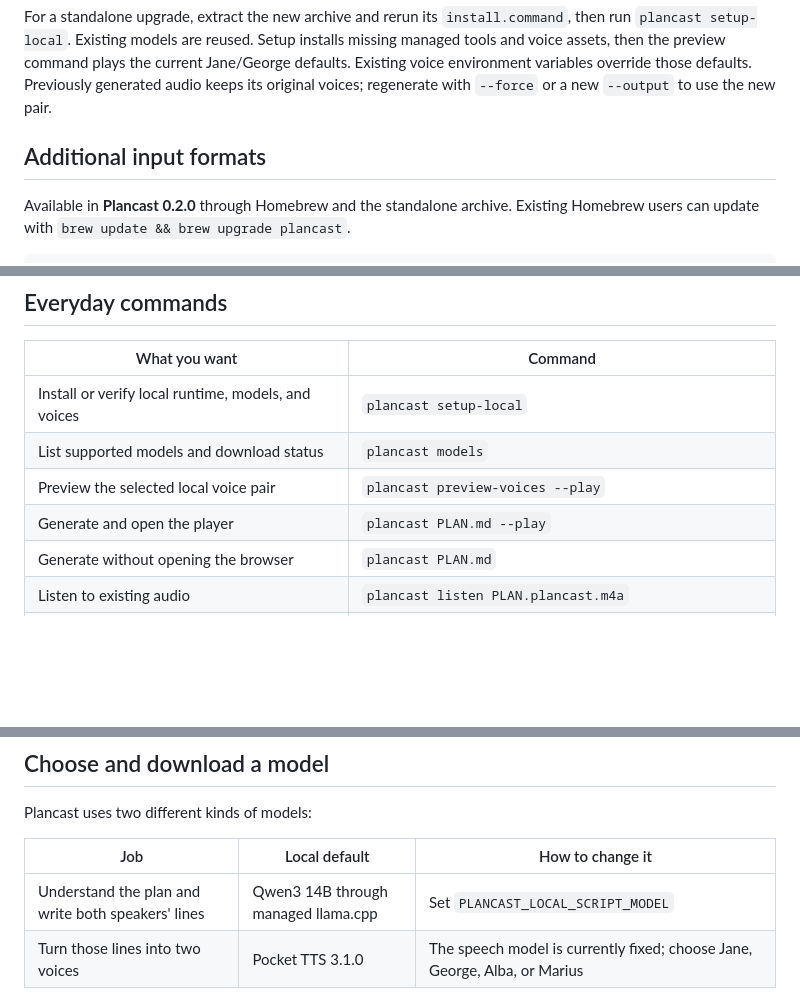
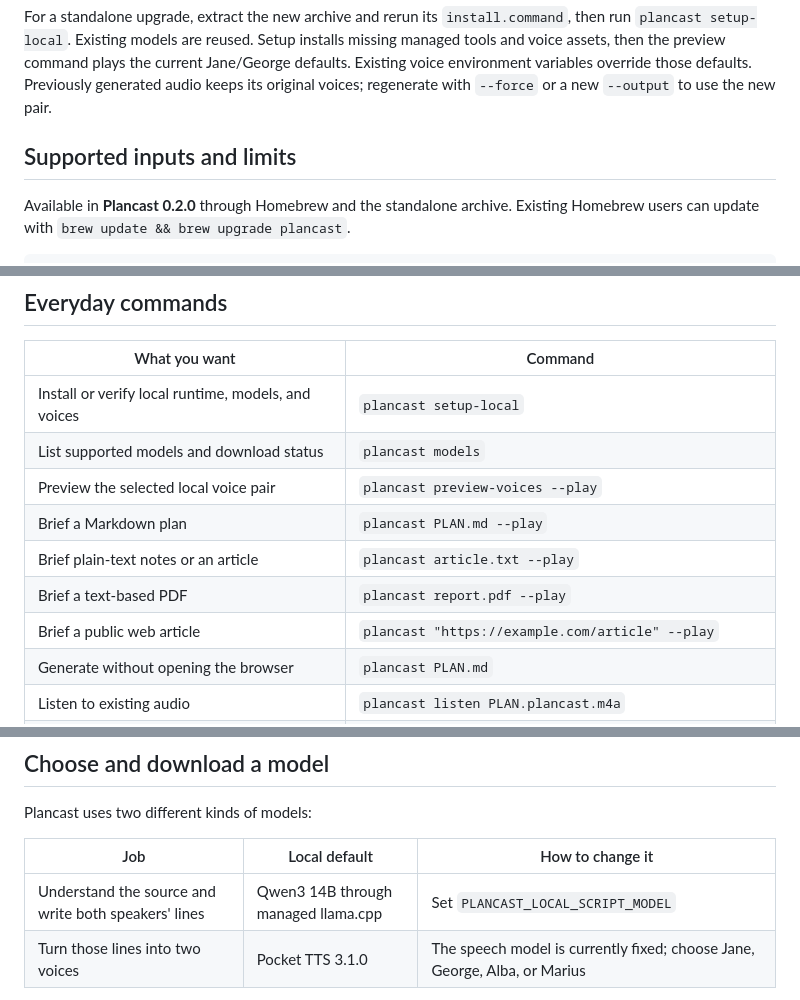
Before and after one commit to sarthakdabhi/plancast, a Markdown page: README.md, 3 parts joined by grey strips. GitHub-like rendering; blank space fills up the shorter version.

```diff
--- a/README.md
+++ b/README.md
@@ -101,7 +123,7 @@ plancast preview-voices --play
 
 For a standalone upgrade, extract the new archive and rerun its `install.command`, then run `plancast setup-local`. Existing models are reused. Setup installs missing managed tools and voice assets, then the preview command plays the current Jane/George defaults. Existing voice environment variables override those defaults. Previously generated audio keeps its original voices; regenerate with `--force` or a new `--output` to use the new pair.
 
-## Additional input formats
+## Supported inputs and limits
 
 Available in **Plancast 0.2.0** through Homebrew and the standalone archive. Existing Homebrew users can update with `brew update && brew upgrade plancast`.
 
@@ -135,7 +157,10 @@ Local files produce audio beside the source. URL briefings default to `article-<
 | Install or verify local runtime, models, and voices | `plancast setup-local` |
 | List supported models and download status | `plancast models` |
 | Preview the selected local voice pair | `plancast preview-voices --play` |
-| Generate and open the player | `plancast PLAN.md --play` |
+| Brief a Markdown plan | `plancast PLAN.md --play` |
+| Brief plain-text notes or an article | `plancast article.txt --play` |
+| Brief a text-based PDF | `plancast report.pdf --play` |
+| Brief a public web article | `plancast "https://example.com/article" --play` |
 | Generate without opening the browser | `plancast PLAN.md` |
 | Listen to existing audio | `plancast listen PLAN.plancast.m4a` |
 | Regenerate and replace existing files | `plancast PLAN.md --play --force` |
@@ -161,7 +186,7 @@ Plancast uses two different kinds of models:
 
 | Job | Local default | How to change it |
 | --- | --- | --- |
-| Understand the plan and write both speakers' lines | Qwen3 14B through managed llama.cpp | Set `PLANCAST_LOCAL_SCRIPT_MODEL` |
+| Understand the source and write both speakers' lines | Qwen3 14B through managed llama.cpp | Set `PLANCAST_LOCAL_SCRIPT_MODEL` |
 | Turn those lines into two voices | Pocket TTS 3.1.0 | The speech model is currently fixed; choose Jane, George, Alba, or Marius |
 
 Changing the writing model changes the **writing**, not the voices. You only need one writing model for both speakers.
```
Also changed, not shown: other parts of README.md (+45 -20 lines).
